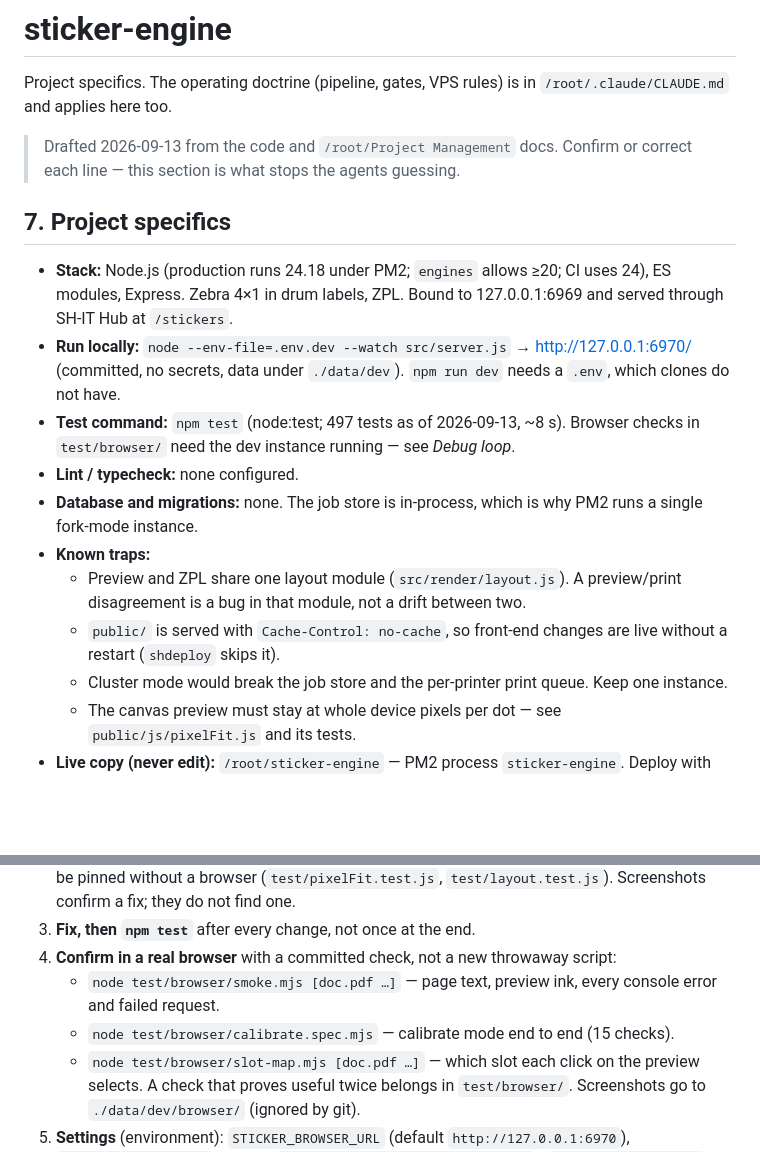
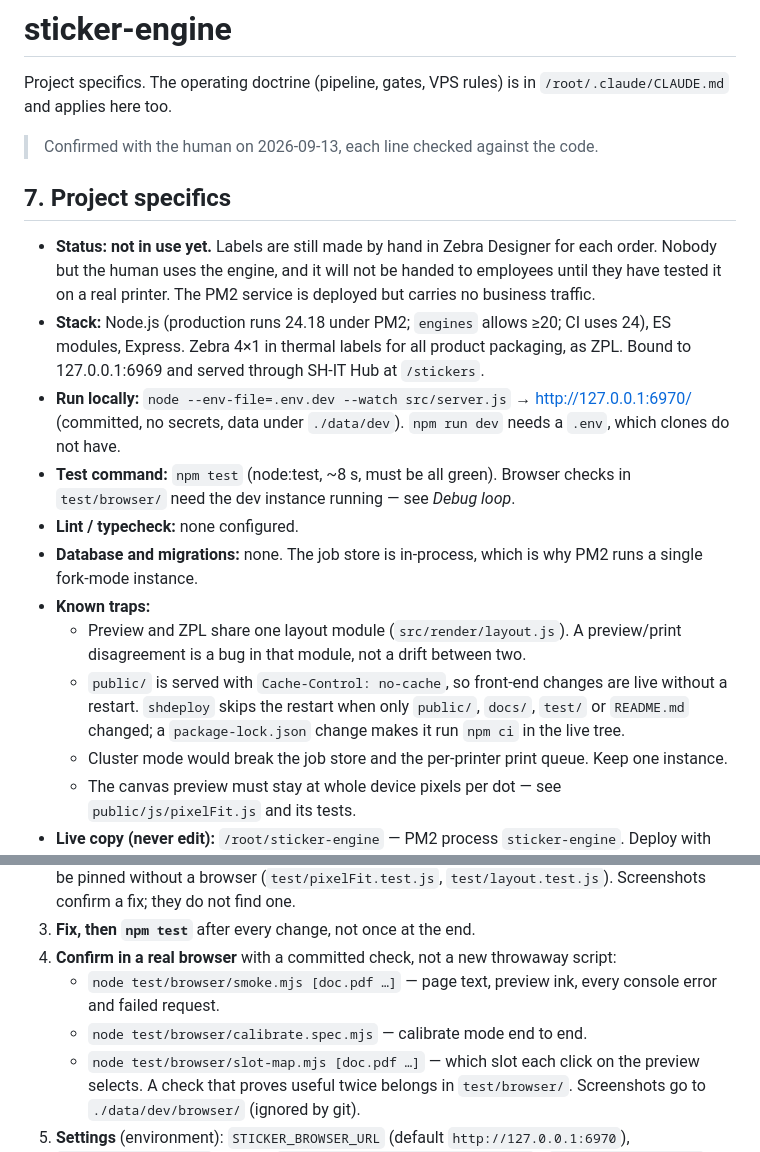
Before and after one commit to trcb69/sticker-engine, a Markdown page: CLAUDE.md, 2 parts joined by grey strips. Drawn GitHub-style; blank space fills up the shorter version.

Commit message:
Confirm CLAUDE.md section 7 with the human
- the engine is not in use yet: labels are made by hand in Zebra Designer,
  and nobody but the human uses it until it has been tested on a printer
- labels go on all product packaging, not only drums
- test counts removed, since they go stale with every phase
- shdeploy's no-restart paths listed in full (shdeploy:25), and the npm ci
  that a lockfile change triggers in the live tree

Co-Authored-By: Claude Opus 5 (1M context) <noreply@anthropic.com>
Claude-Session: https://claude.ai/code/session_0132EDR5yySaZJbkhMDqQx2N

```diff
--- a/CLAUDE.md
+++ b/CLAUDE.md
@@ -3,19 +3,19 @@
 Project specifics. The operating doctrine (pipeline, gates, VPS rules) is in
 `/root/.claude/CLAUDE.md` and applies here too.
 
-> Drafted 2026-09-13 from the code and `/root/Project Management` docs. Confirm
-> or correct each line — this section is what stops the agents guessing.
+> Confirmed with the human on 2026-09-13, each line checked against the code.
 
 ## 7. Project specifics
 
-- **Stack:** Node.js (production runs 24.18 under PM2; `engines` allows ≥20; CI uses 24), ES modules, Express. Zebra 4×1 in drum labels, ZPL. Bound to 127.0.0.1:6969 and served through SH-IT Hub at `/stickers`.
+- **Status: not in use yet.** Labels are still made by hand in Zebra Designer for each order. Nobody but the human uses the engine, and it will not be handed to employees until they have tested it on a real printer. The PM2 service is deployed but carries no business traffic.
+- **Stack:** Node.js (production runs 24.18 under PM2; `engines` allows ≥20; CI uses 24), ES modules, Express. Zebra 4×1 in thermal labels for all product packaging, as ZPL. Bound to 127.0.0.1:6969 and served through SH-IT Hub at `/stickers`.
 - **Run locally:** `node --env-file=.env.dev --watch src/server.js` → http://127.0.0.1:6970/ (committed, no secrets, data under `./data/dev`). `npm run dev` needs a `.env`, which clones do not have.
-- **Test command:** `npm test` (node:test; 497 tests as of 2026-09-13, ~8 s). Browser checks in `test/browser/` need the dev instance running — see *Debug loop*.
+- **Test command:** `npm test` (node:test, ~8 s, must be all green). Browser checks in `test/browser/` need the dev instance running — see *Debug loop*.
 - **Lint / typecheck:** none configured.
 - **Database and migrations:** none. The job store is in-process, which is why PM2 runs a single fork-mode instance.
 - **Known traps:**
   - Preview and ZPL share one layout module (`src/render/layout.js`). A preview/print disagreement is a bug in that module, not a drift between two.
-  - `public/` is served with `Cache-Control: no-cache`, so front-end changes are live without a restart (`shdeploy` skips it).
+  - `public/` is served with `Cache-Control: no-cache`, so front-end changes are live without a restart. `shdeploy` skips the restart when only `public/`, `docs/`, `test/` or `README.md` changed; a `package-lock.json` change makes it run `npm ci` in the live tree.
   - Cluster mode would break the job store and the per-printer print queue. Keep one instance.
   - The canvas preview must stay at whole device pixels per dot — see `public/js/pixelFit.js` and its tests.
 - **Live copy (never edit):** `/root/sticker-engine` — PM2 process `sticker-engine`. Deploy with `shdeploy sticker-engine` after pushing.
@@ -32,7 +32,7 @@ edit ──► dev instance :6970 (--watch) ──► failing test ──► fix
 3. **Fix, then `npm test`** after every change, not once at the end.
 4. **Confirm in a real browser** with a committed check, not a new throwaway script:
    - `node test/browser/smoke.mjs [doc.pdf …]` — page text, preview ink, every console error and failed request.
-   - `node test/browser/calibrate.spec.mjs` — calibrate mode end to end (15 checks).
+   - `node test/browser/calibrate.spec.mjs` — calibrate mode end to end.
    - `node test/browser/slot-map.mjs [doc.pdf …]` — which slot each click on the preview selects.
    A check that proves useful twice belongs in `test/browser/`. Screenshots go to `./data/dev/browser/` (ignored by git).
 5. **Settings** (environment): `STICKER_BROWSER_URL` (default `http://127.0.0.1:6970`), `STICKER_BROWSER_PDF` (default `/root/Sticker gen/PKG-146468.PDF`), `STICKER_BROWSER_OUT`. Playwright is a devDependency; it drives the system Chrome at `/usr/bin/google-chrome`, because its own browser download is blocked from this box — never run `npx playwright install`.
```
